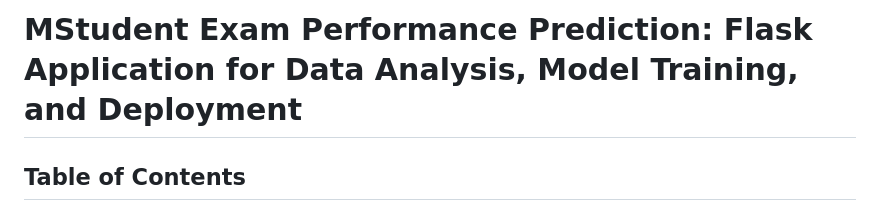
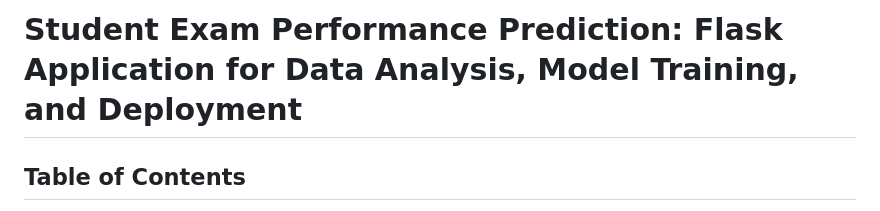
Before and after one commit to someear9h/mlproject, a Markdown page: README.md, the part around the change. Drawn GitHub-style.

```diff
--- a/README.md
+++ b/README.md
@@ -1,4 +1,4 @@
-# MStudent Exam Performance Prediction: Flask Application for Data Analysis, Model Training, and Deployment
+# Student Exam Performance Prediction: Flask Application for Data Analysis, Model Training, and Deployment
 
 ## Table of Contents
 - [Project Overview](#project-overview)
```
